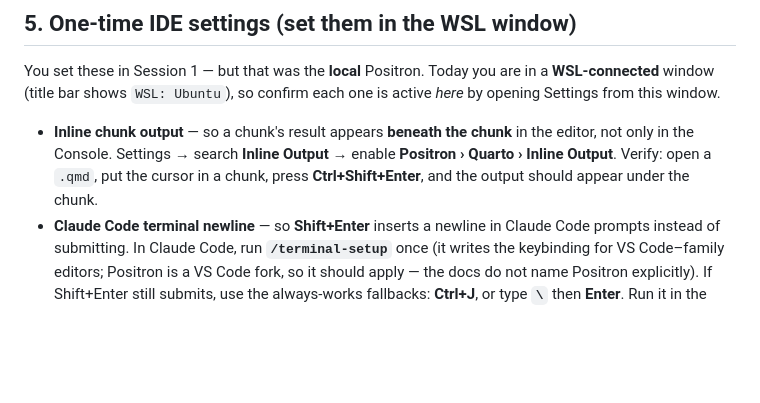
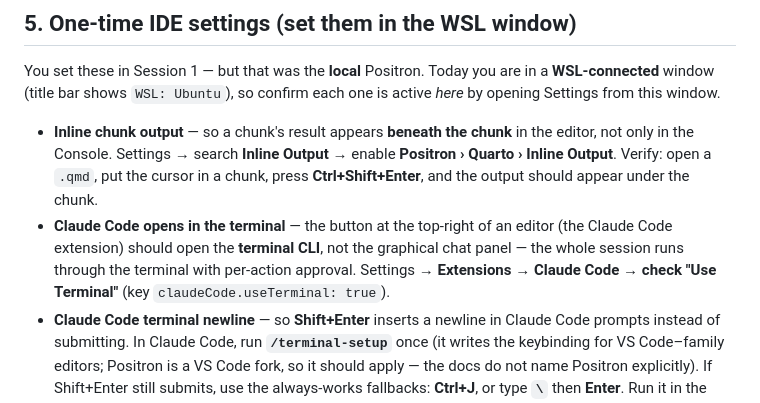
Before and after one commit to faustovrz/ccgarden, a Markdown page: session2_slides.md, the part around the change. GitHub-like rendering; blank space fills up the shorter version.

Commit message:
Session 2 settings: open Claude Code in the terminal, not chat
Add the claudeCode.useTerminal setting (Settings > Extensions > Claude Code >
Use Terminal) so the editor's top-right Claude Code button opens the terminal
CLI instead of the chat panel — matching the session's terminal + per-action
approval flow. Per-window, so set it in the WSL window too.

Co-Authored-By: Claude Opus 4.8 <noreply@anthropic.com>

```diff
--- a/session2_slides.md
+++ b/session2_slides.md
@@ -102,6 +102,11 @@ You set these in Session 1 — but that was the **local** Positron. Today you ar
   editor, not only in the Console. Settings → search **Inline Output** → enable
   **Positron › Quarto › Inline Output**. Verify: open a `.qmd`, put the cursor in a
   chunk, press **Ctrl+Shift+Enter**, and the output should appear under the chunk.
+- **Claude Code opens in the terminal** — the button at the top-right of an editor
+  (the Claude Code extension) should open the **terminal CLI**, not the graphical chat
+  panel — the whole session runs through the terminal with per-action approval.
+  Settings → **Extensions → Claude Code → check "Use Terminal"** (key
+  `claudeCode.useTerminal: true`).
 - **Claude Code terminal newline** — so **Shift+Enter** inserts a newline in Claude
   Code prompts instead of submitting. In Claude Code, run **`/terminal-setup`** once
   (it writes the keybinding for VS Code–family editors; Positron is a VS Code fork, so
```
